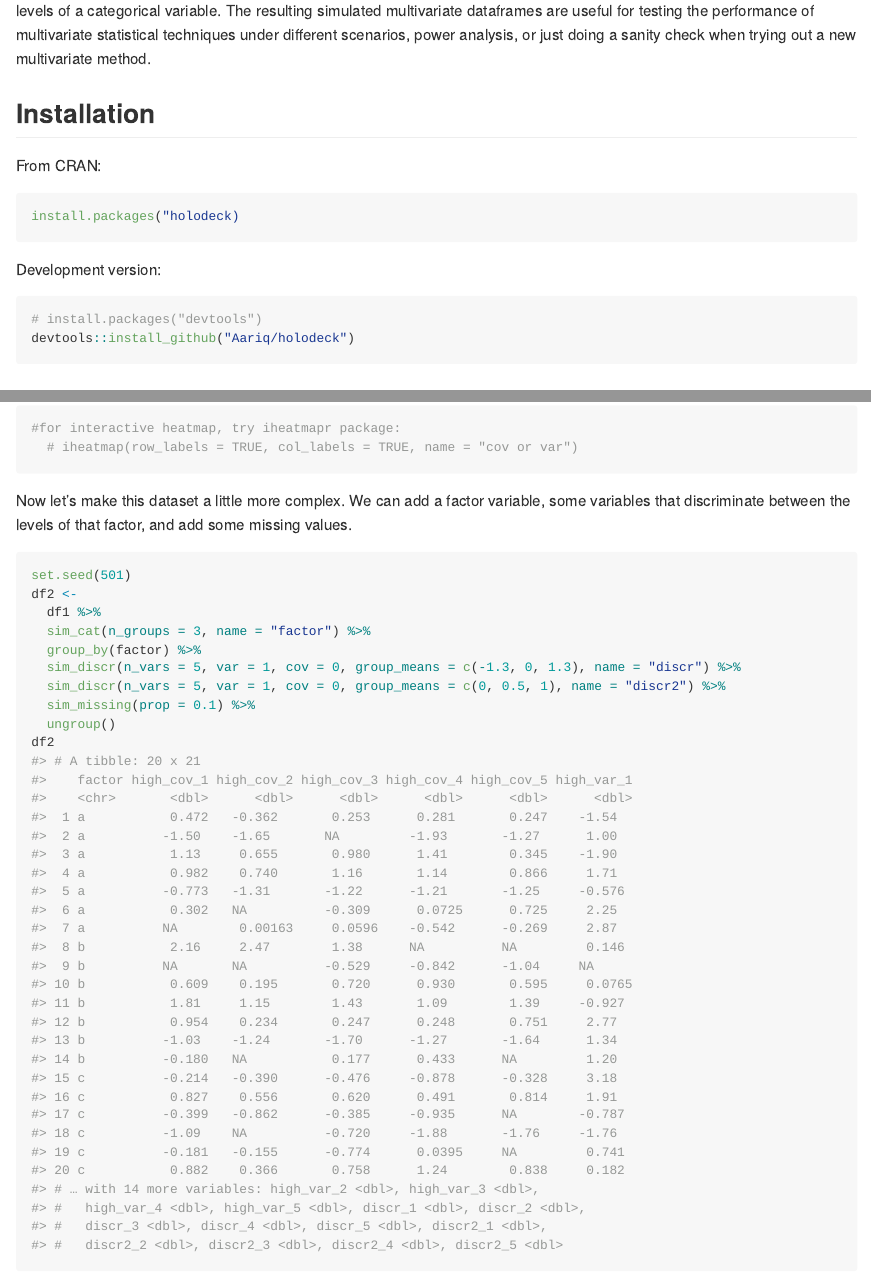
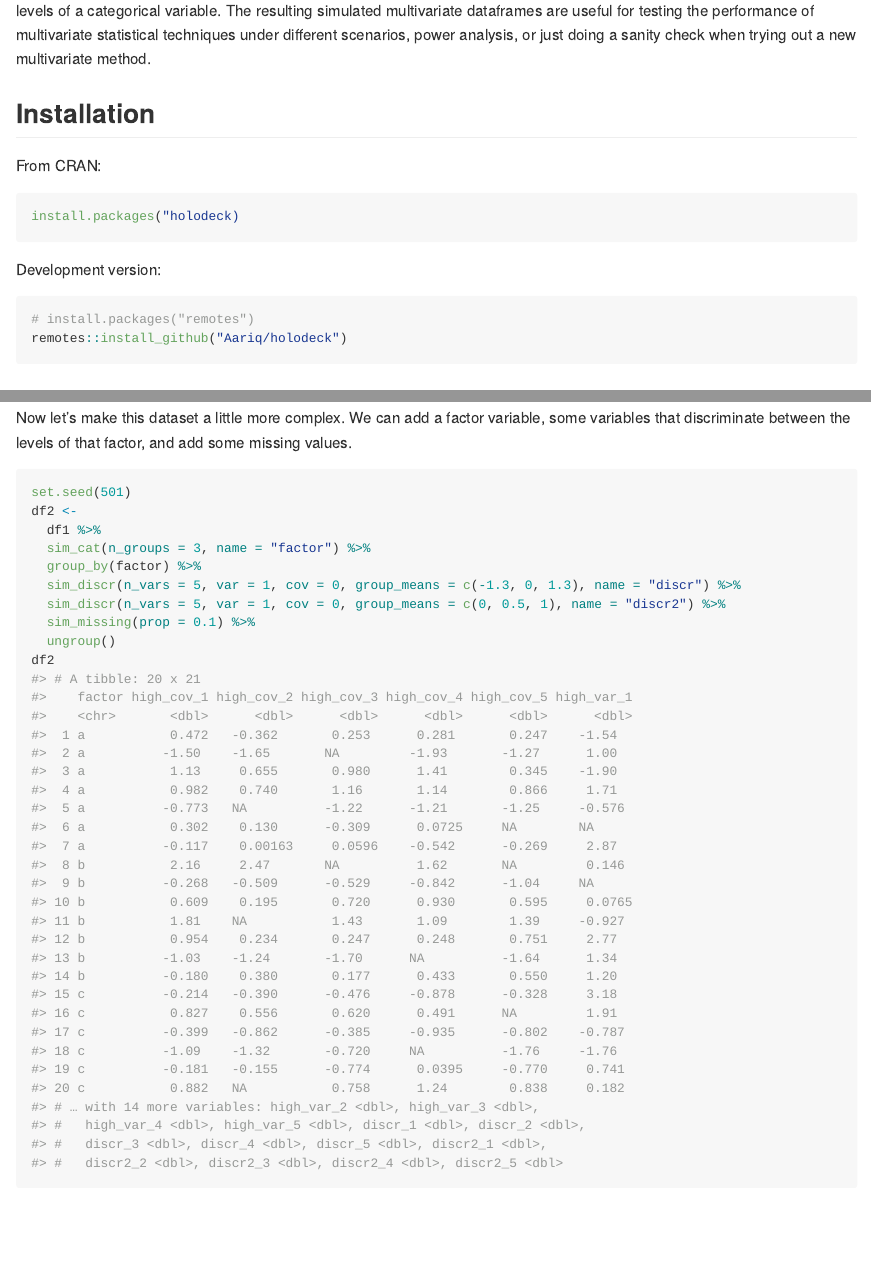
Before and after one commit to Aariq/holodeck, an R Markdown document (README.Rmd): the page in a window 1100 px wide, from 180 px down, and a second part further down, joined at a grey line. The pictures show the output file README.md that the author committed with the source, drawn offline in the style of GitHub; badge pictures from the web are left out.

Commit message:
minor changes to readme

````diff
--- a/README.Rmd
+++ b/README.Rmd
@@ -28,8 +28,8 @@ install.packages("holodeck)
 
 Development version:
 ``` r
-# install.packages("devtools")
-devtools::install_github("Aariq/holodeck")
+# install.packages("remotes")
+remotes::install_github("Aariq/holodeck")
 ```
 
 ## Load packages
@@ -66,5 +65,4 @@ df1 %>%
-#for interactive heatmap, try iheatmapr package:
-  # iheatmap(row_labels = TRUE, col_labels = TRUE, name = "cov or var")
+  heatmap(Rowv = NA, Colv = NA, symm = TRUE, margins = c(6,6), main = "Covariance")
 ```
 
 Now let's make this dataset a little more complex. We can add a factor variable, some variables that discriminate between the levels of that factor, and add some missing values.
````
Also changed, not shown: README.md, README.Rmd (1 more changed lines), 3 other files.
